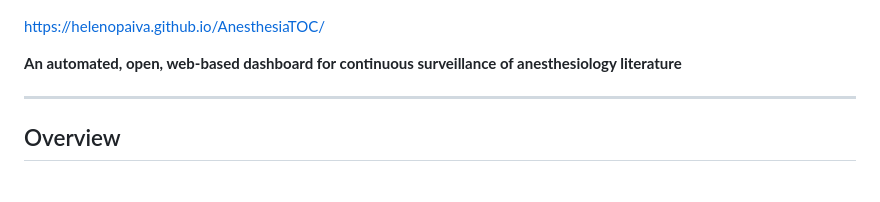
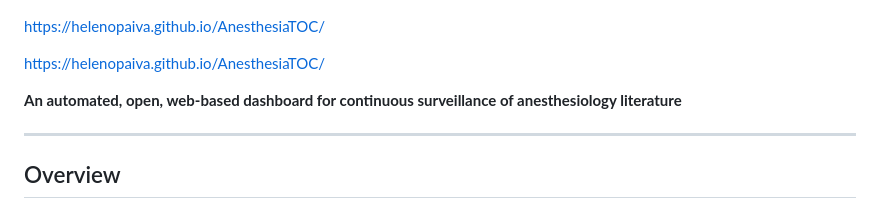
Before and after one commit to HelenoPaiva/AnesthesiaTOC, a Markdown page: README.md, the part around one of its changes. GitHub-like rendering; blank space fills up the shorter version.

```diff
--- a/README.md
+++ b/README.md
@@ -4,6 +4,9 @@
 ![GitHub Actions](https://github.com/HelenoPaiva/AnesthesiaTOC/actions/workflows/update-toc.yml/badge.svg)
 ![Last Commit](https://img.shields.io/github/last-commit/HelenoPaiva/AnesthesiaTOC)
 ![License](https://img.shields.io/badge/license-academic--use-lightgrey)
+
+https://helenopaiva.github.io/AnesthesiaTOC/
+
 
 https://helenopaiva.github.io/AnesthesiaTOC/
 
```
Also changed, not shown: other parts of README.md (+1 -1 lines).
